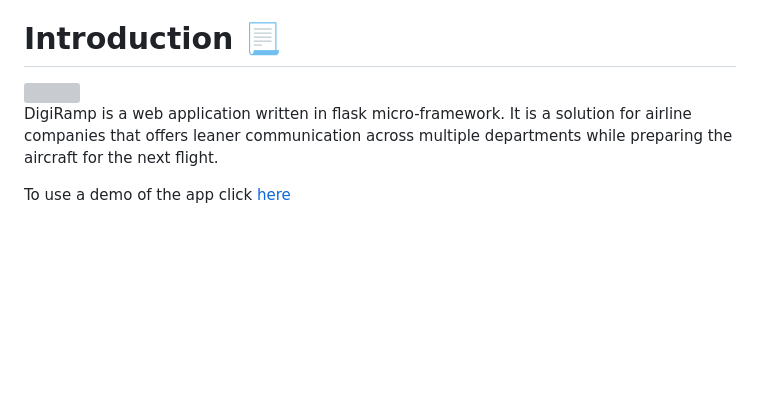
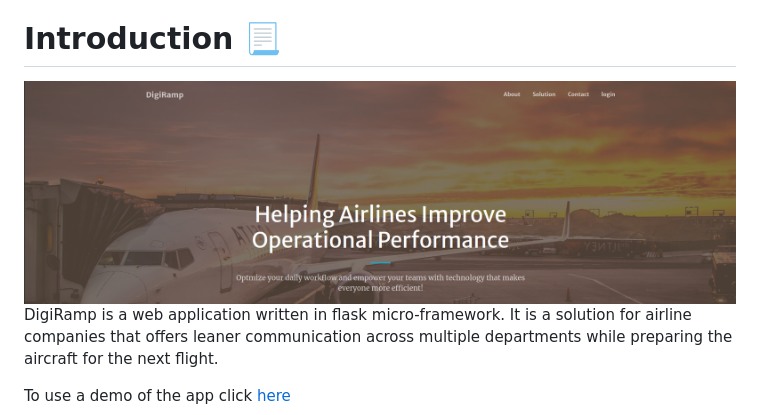
Before and after one commit to AhlemKaabi/DigiRamp_flask_app, a Markdown page: README.md, the part around the change. GitHub-like rendering; pictures changed too: img/blog.png (added); blank space fills up the shorter version; grey boxes are pictures that could not be loaded.

```diff
--- a/README.md
+++ b/README.md
@@ -11,7 +11,7 @@
 
 # Introduction :page_with_curl:
 
-<img src="images/landingpage.png">
+<img src="img/blog.png">
 
 DigiRamp is a web application written in flask micro-framework. It is a solution for airline companies that offers leaner communication across multiple departments while preparing the aircraft for the next flight.
 
```
